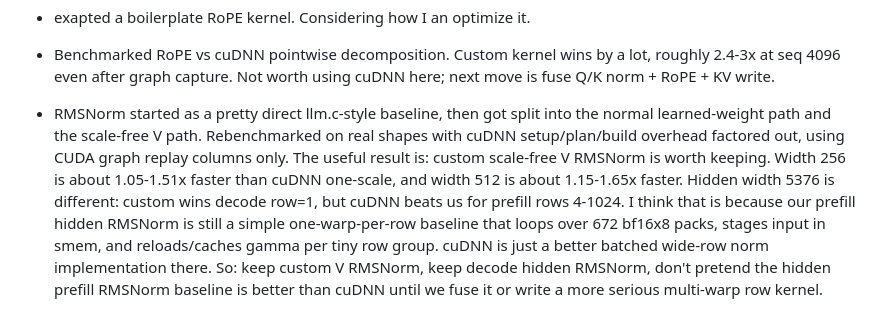
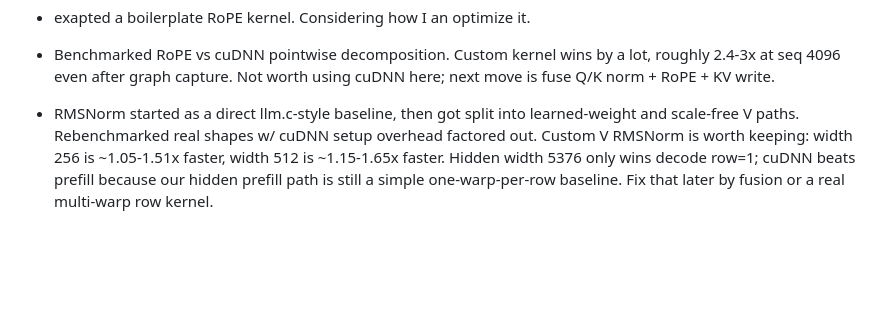
Before and after one commit to coder-2011/gemma.c, a Markdown page: worklog.md, the part around one of its changes. Drawn GitHub-style; blank space fills up the shorter version.

Commit message:
Tighten RMSNorm worklog summary

```diff
--- a/worklog.md
+++ b/worklog.md
@@ -25,4 +25,4 @@ This one is human maintained, and lightly AI formatted, as well as more relevant
 
 - Benchmarked RoPE vs cuDNN pointwise decomposition. Custom kernel wins by a lot, roughly 2.4-3x at seq 4096 even after graph capture. Not worth using cuDNN here; next move is fuse Q/K norm + RoPE + KV write.
 
-- RMSNorm started as a pretty direct llm.c-style baseline, then got split into the normal learned-weight path and the scale-free V path. Rebenchmarked on real shapes with cuDNN setup/plan/build overhead factored out, using CUDA graph replay columns only. The useful result is: custom scale-free V RMSNorm is worth keeping. Width 256 is about 1.05-1.51x faster than cuDNN one-scale, and width 512 is about 1.15-1.65x faster. Hidden width 5376 is different: custom wins decode row=1, but cuDNN beats us for prefill rows 4-1024. I think that is because our prefill hidden RMSNorm is still a simple one-warp-per-row baseline that loops over 672 bf16x8 packs, stages input in smem, and reloads/caches gamma per tiny row group. cuDNN is just a better batched wide-row norm implementation there. So: keep custom V RMSNorm, keep decode hidden RMSNorm, don't pretend the hidden prefill RMSNorm baseline is better than cuDNN until we fuse it or write a more serious multi-warp row kernel.
+- RMSNorm started as a direct llm.c-style baseline, then got split into learned-weight and scale-free V paths. Rebenchmarked real shapes w/ cuDNN setup overhead factored out. Custom V RMSNorm is worth keeping: width 256 is ~1.05-1.51x faster, width 512 is ~1.15-1.65x faster. Hidden width 5376 only wins decode row=1; cuDNN beats prefill because our hidden prefill path is still a simple one-warp-per-row baseline. Fix that later by fusion or a real multi-warp row kernel.
```
Also changed, not shown: other parts of worklog.md (+2 -2 lines).
